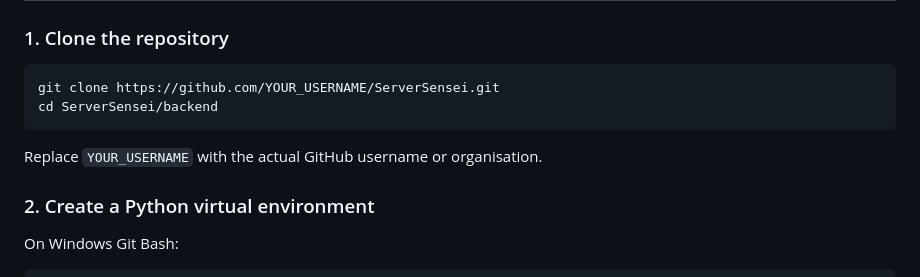
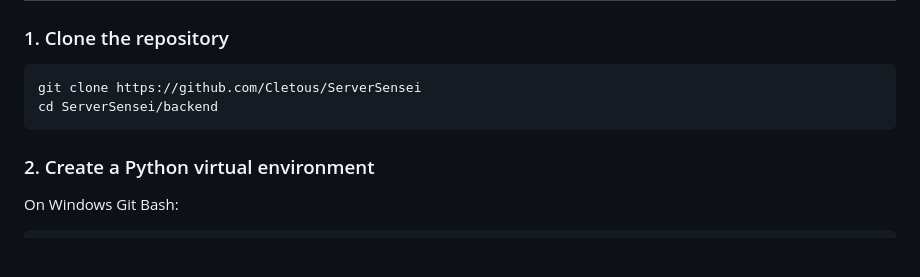
Before and after one commit to Cletous/ServerSensei, a Markdown page: README.md, the part around the change. Drawn GitHub-style; blank space fills up the shorter version.

````diff
--- a/README.md
+++ b/README.md
@@ -338,11 +338,9 @@ RELAY_ACTIVE_LOW = true
 ### 1. Clone the repository
 
 ```bash
-git clone https://github.com/YOUR_USERNAME/ServerSensei.git
+git clone https://github.com/Cletous/ServerSensei
 cd ServerSensei/backend
 ```
-
-Replace `YOUR_USERNAME` with the actual GitHub username or organisation.
 
 ### 2. Create a Python virtual environment
 
````
